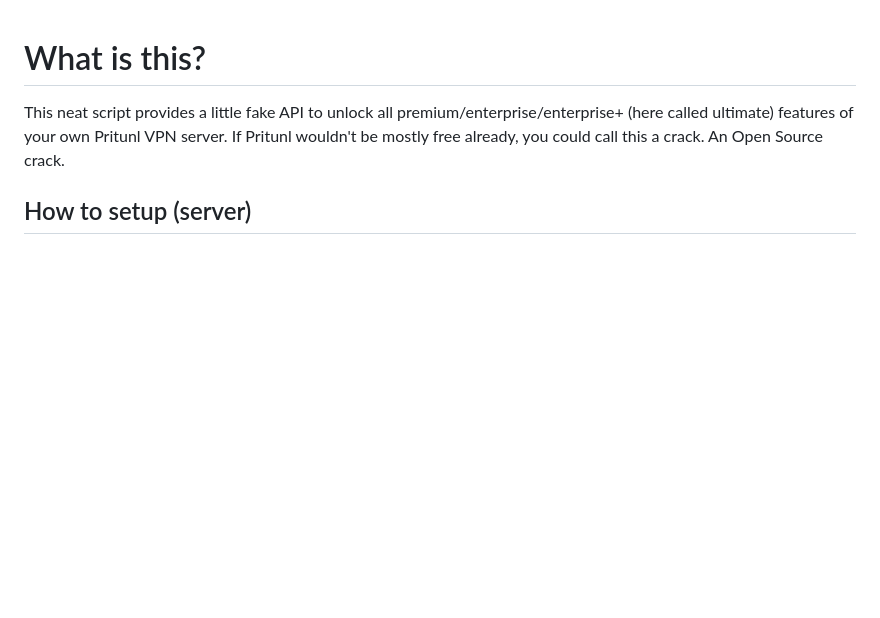
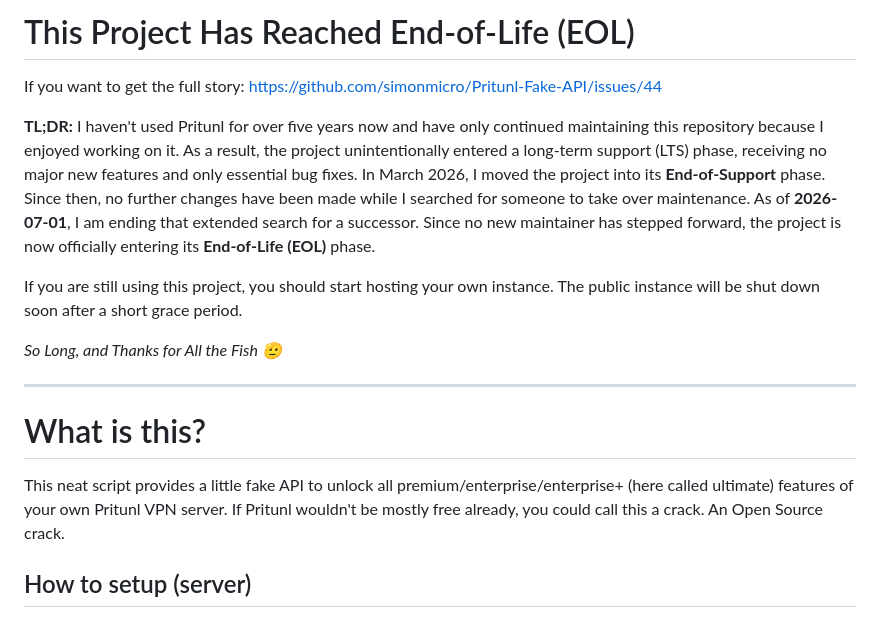
Before and after one commit to simonmicro/Pritunl-Fake-API, a Markdown page: README.md, the part around the change. Rendered like a GitHub page; blank space fills up the shorter version.

Commit message:
So Long, and Thanks for All the Fish!

```diff
--- a/README.md
+++ b/README.md
@@ -1,3 +1,14 @@
+# This Project Has Reached End-of-Life (EOL)
+If you want to get the full story: https://github.com/simonmicro/Pritunl-Fake-API/issues/44
+
+**TL;DR:** I haven't used Pritunl for over five years now and have only continued maintaining this repository because I enjoyed working on it. As a result, the project unintentionally entered a long-term support (LTS) phase, receiving no major new features and only essential bug fixes. In March 2026, I moved the project into its **End-of-Support** phase. Since then, no further changes have been made while I searched for someone to take over maintenance. As of **2026-07-01**, I am ending that extended search for a successor. Since no new maintainer has stepped forward, the project is now officially entering its **End-of-Life (EOL)** phase.
+
+If you are still using this project, you should start hosting your own instance. The public instance will be shut down soon after a short grace period.
+
+_So Long, and Thanks for All the Fish 🫡_
+
+---
+
 # What is this? #
 This neat script provides a little fake API to unlock all premium/enterprise/enterprise+ (here called ultimate) features of your own Pritunl VPN server. If Pritunl wouldn't be mostly free already, you could call this a crack. An Open Source crack.
 
```
